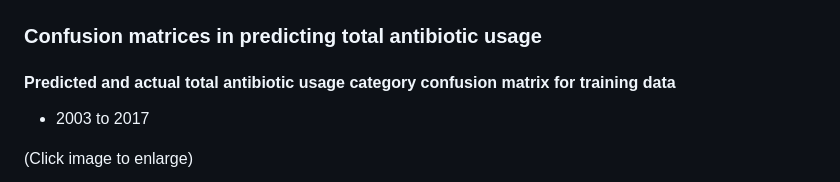
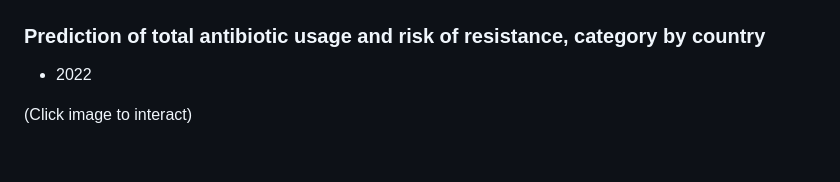
Before and after one commit to ThatAquarel/health, a Markdown page: docs/README.md, the part around the change printed below. GitHub-like rendering; blank space fills up the shorter version.

```diff
--- a/docs/README.md
+++ b/docs/README.md
@@ -23,9 +38,8 @@ Worldwide analysis of 2022
 
 [![Clustermap of top 100 environmental indicators](https://raw.githubusercontent.com/ThatAquarel/health/total_antibiotic_usage/visualizations/heatmap_env.png)](https://raw.githubusercontent.com/ThatAquarel/health/total_antibiotic_usage/visualizations/heatmap_env.png)
 
-### Confusion matrices in predicting total antibiotic usage
-#### Predicted and actual total antibiotic usage category confusion matrix for training data
-- 2003 to 2017
+### Prediction of total antibiotic usage and risk of resistance, category by country
+- 2022
 
-(Click image to enlarge)
+(Click image to interact)
 
```
Also changed, not shown: other parts of docs/README.md (+17 -9 lines), README.md (+15 -1 lines), docs/logo.PNG, docs/map.PNG (added), 2 other files.
